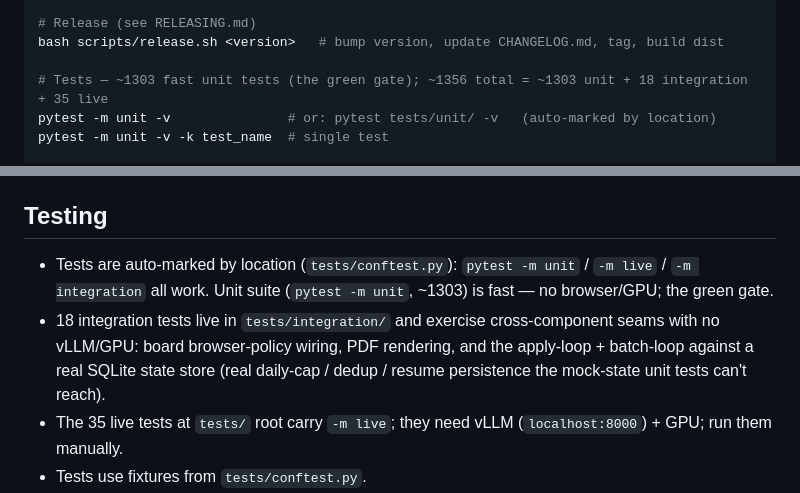
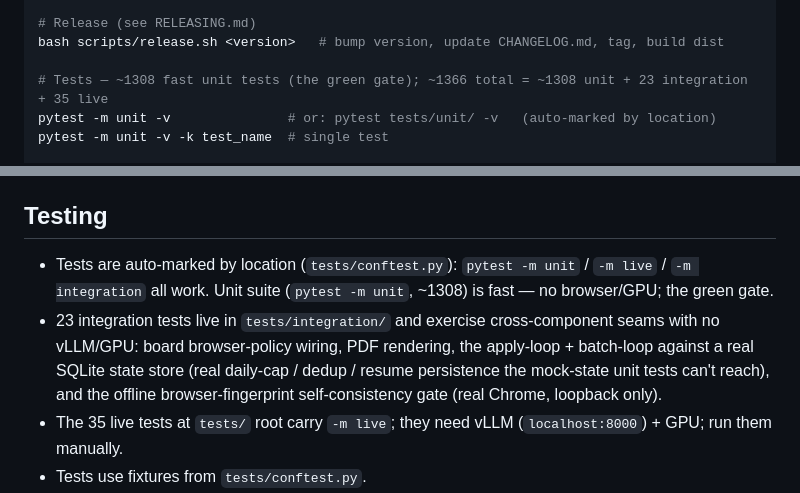
Before and after one commit to Zenetusken/job-applicator-python, a Markdown page: AGENTS.md, 2 parts joined by grey strips. Drawn GitHub-style.

```diff
--- a/AGENTS.md
+++ b/AGENTS.md
@@ -27,7 +27,7 @@ ruff format src/ tests/
 # Release (see RELEASING.md)
 bash scripts/release.sh <version>   # bump version, update CHANGELOG.md, tag, build dist
 
-# Tests — ~1303 fast unit tests (the green gate); ~1356 total = ~1303 unit + 18 integration + 35 live
+# Tests — ~1308 fast unit tests (the green gate); ~1366 total = ~1308 unit + 23 integration + 35 live
 pytest -m unit -v               # or: pytest tests/unit/ -v   (auto-marked by location)
 pytest -m unit -v -k test_name  # single test
 
@@ -286,12 +286,12 @@ that generate cover letters. The default dry-run `apply` does not run the ATS pr
 ## Testing
 
 - Tests are auto-marked by location (`tests/conftest.py`): `pytest -m unit` / `-m live` /
-  `-m integration` all work. Unit suite (`pytest -m unit`, ~1303) is fast — no browser/GPU; the green
+  `-m integration` all work. Unit suite (`pytest -m unit`, ~1308) is fast — no browser/GPU; the green
   gate.
-- 18 integration tests live in `tests/integration/` and exercise cross-component seams with no
-  vLLM/GPU: board browser-policy wiring, PDF rendering, and the apply-loop + batch-loop against a
-  real SQLite state store (real daily-cap / dedup / resume persistence the mock-state unit tests
-  can't reach).
+- 23 integration tests live in `tests/integration/` and exercise cross-component seams with no
+  vLLM/GPU: board browser-policy wiring, PDF rendering, the apply-loop + batch-loop against a real
+  SQLite state store (real daily-cap / dedup / resume persistence the mock-state unit tests can't
+  reach), and the offline browser-fingerprint self-consistency gate (real Chrome, loopback only).
 - The 35 live tests at `tests/` root carry `-m live`; they need vLLM (`localhost:8000`) + GPU; run
   them manually.
 - Tests use fixtures from `tests/conftest.py`.
```
Also changed, not shown: CHANGELOG.md (+13 -0 lines), ROADMAP.md (+35 -4 lines).
